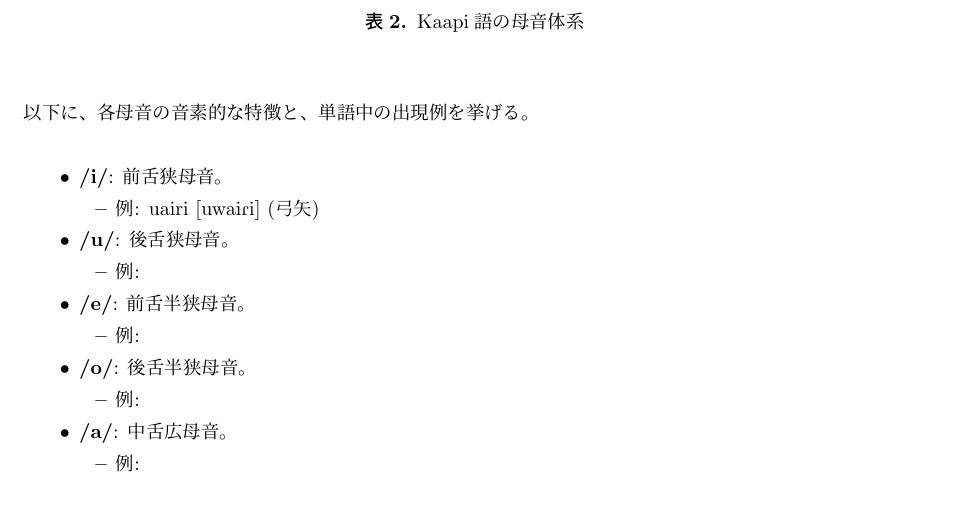
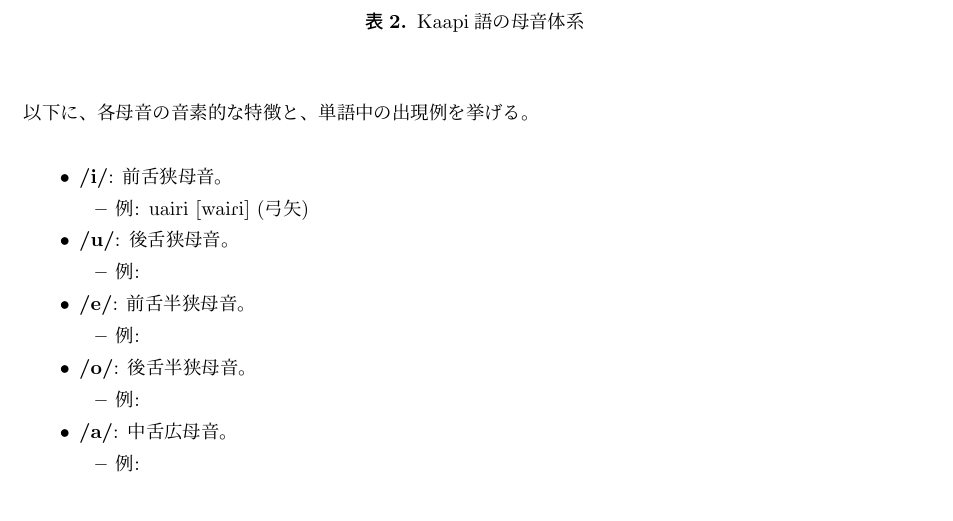
Before and after one commit to yuuri3/lang, a LaTeX document (myLanguage.tex, which reads section/音韻_母音.tex): part of page 6 of 27, cut so that both start at the same text. Compiled offline with upLaTeX and dvipdfmx.

Commit message:
fix wairi 弓矢

```diff
--- a/section/音韻_母音.tex
+++ b/section/音韻_母音.tex
@@ -21,7 +21,7 @@
 \begin{itemize}
     \item \textbf{\textipa{/i/}}: 前舌狭母音。
     \begin{itemize}
-        \item 例: uairi \textipa{[uwaiRi]} (弓矢)
+        \item 例: uairi \textipa{[waiRi]} (弓矢)
     \end{itemize}
 
     \item \textbf{\textipa{/u/}}: 後舌狭母音。
```
